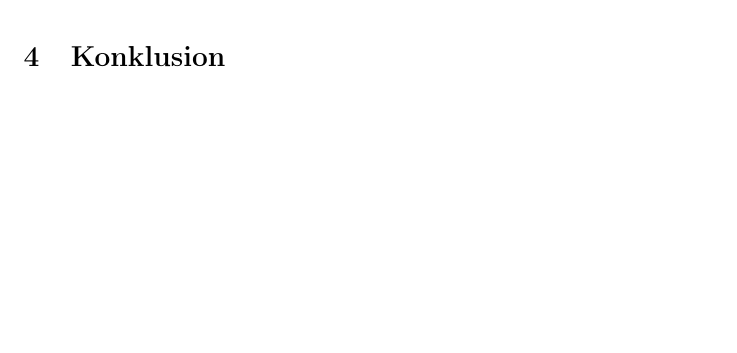
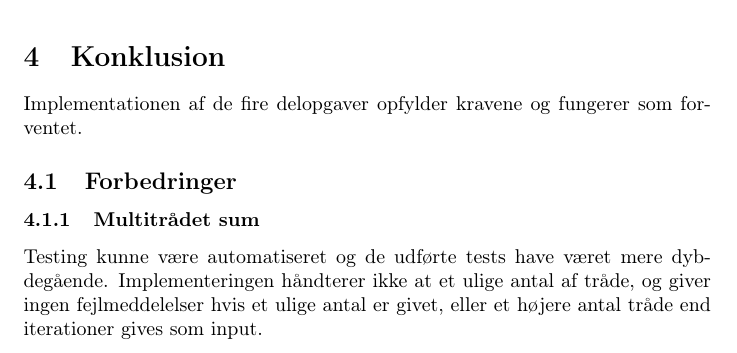
Before and after one commit to andersfischernielsen/BOSC, a LaTeX document (ObligatoriskOpgave2/tex/main.tex, which reads ObligatoriskOpgave2/tex/chapters/4-konklusion.tex): part of page 7 of 7, cut so that both start at the same text, the shorter picture padded with empty space. Compiled offline with pdfLaTeX.

Commit message:
Added Konlusion-section.

```diff
--- a/ObligatoriskOpgave2/tex/chapters/4-konklusion.tex
+++ b/ObligatoriskOpgave2/tex/chapters/4-konklusion.tex
@@ -1 +1,8 @@
 \section{Konklusion}
+Implementationen af de fire delopgaver opfylder kravene og fungerer som forventet.
+
+
+\subsection{Forbedringer}
+
+\subsubsection{Multitrådet sum}
+Testing kunne være automatiseret og de udførte tests have været mere dybdegående. Implementeringen håndterer ikke at et ulige antal af tråde, og giver ingen fejlmeddelelser hvis et ulige antal er givet, eller et højere antal tråde end iterationer gives som input.
```
Also changed, not shown: ObligatoriskOpgave2/tex/chapters/2-implementation.tex (line endings or trailing spaces).
